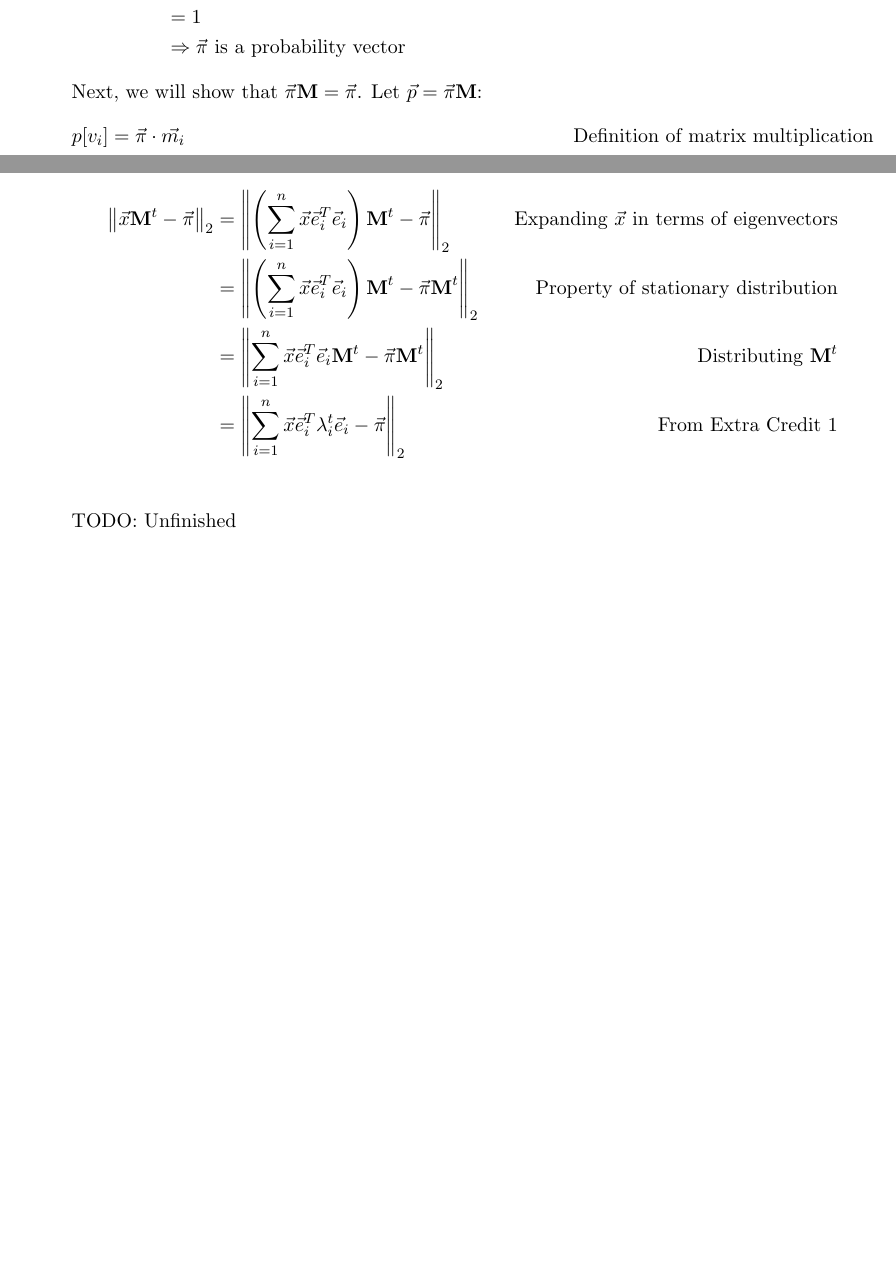
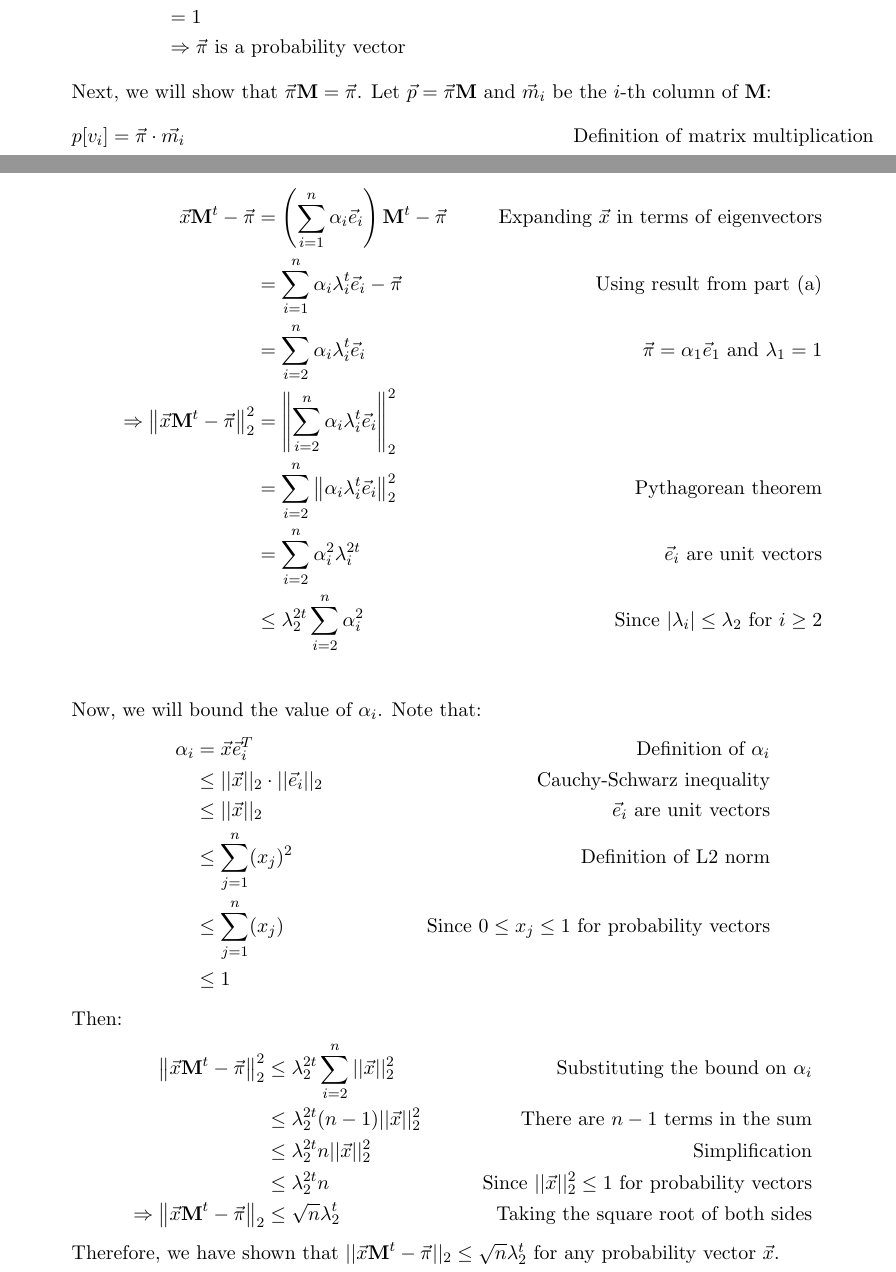
Before and after one commit to koacow/cs365, a LaTeX problem sheet (was/hw3/hw3.tex): two parts of pages 3 and 8 of 8 before the commit and two parts of pages 3 and 9 of 9 after it, joined at a grey line, cut so that both start at the same text, the shorter picture padded with empty space. Compiled offline with pdfLaTeX.

Commit message:
completed hw3

```diff
--- a/was/hw3/hw3.tex
+++ b/was/hw3/hw3.tex
@@ -116,7 +116,7 @@
         &= 1 \\
         &\Rightarrow \vec{\pi} \text{ is a probability vector}
     \end{align*}
-    Next, we will show that $\vec{\pi} \textbf{M} = \vec{\pi}$. Let $\vec{p} = \vec{\pi} \textbf{M}$:
+    Next, we will show that $\vec{\pi} \textbf{M} = \vec{\pi}$. Let $\vec{p} = \vec{\pi} \textbf{M}$ and $\vec{m}_i$ be the $i$-th column of $\textbf{M}$:
     \begin{align*}
         p[v_i] &= \vec{\pi} \cdot \vec{m_i} & \text{Definition of matrix multiplication} \\
         &= \sum_{j=1}^{|V|} \pi[v_j] \cdot m_{ji} & \text{Expanding the dot product} \\
@@ -242,9 +241,30 @@ This algorithm runs in $O(n^2)$ time since counting the edges in $Q$ takes $O(n^
+    Consider the difference $\vec{x} \textbf{M}^t - \vec{\pi}$:
     \begin{align*}
-        \norm{\vec{x} \textbf{M}^t - \vec{\pi}}_2 &= \norm{\left(\sum_{i=1}^{n} \vec{x} \vec{e}_i^T \vec{e}_i\right) \textbf{M}^t - \vec{\pi}}_2 & \text{Expanding } \vec{x} \text{ in terms of eigenvectors} \\
-        &= \norm{\left(\sum_{i=1}^{n} \vec{x} \vec{e}_i^T \vec{e}_i\right) \textbf{M}^t - \vec{\pi} \textbf{M}^t}_2 & \text{Property of stationary distribution} \\
-        &= \norm{\sum_{i=1}^{n} \vec{x} \vec{e}_i^T \vec{e}_i \textbf{M}^t - \vec{\pi} \textbf{M}^t}_2 & \text{Distributing } \textbf{M}^t \\
-        &= \norm{\sum_{i=1}^{n} \vec{x} \vec{e}_i^T \lambda_i^t \vec{e}_i - \vec{\pi}}_2 & \text{From Extra Credit 1} \\
+        \vec{x} \textbf{M}^t - \vec{\pi} &= \left(\sum_{i=1}^{n} \alpha_i \vec{e}_i\right) \textbf{M}^t - \vec{\pi} & \text{Expanding } \vec{x} \text{ in terms of eigenvectors} \\
+        &= \sum_{i=1}^{n} \alpha_i \lambda_i^t \vec{e}_i - \vec{\pi} & \text{Using result from part (a)} \\
+        &= \sum_{i=2}^{n} \alpha_i \lambda_i^t \vec{e}_i & \vec{\pi} = \alpha_1 \vec{e}_1 \text{ and } \lambda_1 = 1\\
+        \Rightarrow \norm{\vec{x} \textbf{M}^t - \vec{\pi}}_2^2 &= \norm{\sum_{i=2}^{n} \alpha_i \lambda_i^t \vec{e}_i}_2^2 \\
+        &= \sum_{i=2}^{n} \norm{\alpha_i \lambda_i^t \vec{e}_i}_2^2 & \text{Pythagorean theorem} \\
+        &= \sum_{i=2}^{n} \alpha_i^2 \lambda_i^{2t} & \vec{e}_i \text{ are unit vectors} \\
+        &\leq \lambda_2^{2t} \sum_{i=2}^{n} \alpha_i^2 & \text{Since } |\lambda_i| \leq \lambda_2 \text{ for } i \geq 2 \\
     \end{align*}
-    TODO: Unfinished
+    Now, we will bound the value of $\alpha_i$. Note that:
+    \begin{align*}
+        \alpha_i &= \vec{x} \vec{e}_i^T & \text{Definition of } \alpha_i \\
+        &\leq ||\vec{x}||_2 \cdot ||\vec{e}_i||_2 & \text{Cauchy-Schwarz inequality} \\
+        &\leq ||\vec{x}||_2 & \vec{e}_i \text{ are unit vectors} \\
+        &\leq \sum_{j=1}^{n} (x_j)^2 & \text{Definition of L2 norm} \\
+        &\leq \sum_{j=1}^{n} (x_j) & \text{Since } 0 \leq x_j \leq 1 \text{ for probability vectors} \\
+        &\leq 1
+    \end{align*}
+    Then:
+    \begin{align*}
+        \norm{\vec{x} \textbf{M}^t - \vec{\pi}}_2^2 &\leq \lambda_2^{2t} \sum_{i=2}^{n} ||\vec{x}||_2^2 & \text{Substituting the bound on } \alpha_i \\
+        &\leq \lambda_2^{2t} (n-1) ||\vec{x}||_2^2 & \text{There are } n-1 \text{ terms in the sum} \\
+        &\leq \lambda_2^{2t} n ||\vec{x}||_2^2 & \text{Simplification} \\
+        &\leq \lambda_2^{2t} n & \text{Since } ||\vec{x}||_2^2 \leq 1 \text{ for probability vectors} \\
+        \Rightarrow \norm{\vec{x} \textbf{M}^t - \vec{\pi}}_2 &\leq \sqrt{n} \lambda_2^t & \text{Taking the square root of both sides}
+    \end{align*}
+    Therefore, we have shown that $||\vec{x} \textbf{M}^t - \vec{\pi}||_2 \leq \sqrt{n} \lambda_2^t$ for any probability vector $\vec{x}$.
 \end{enumerate}
 \end{document}
```
Also changed, not shown: was/hw3/hw3.pdf, was/hw3/hw3.tex (7 more changed lines).
